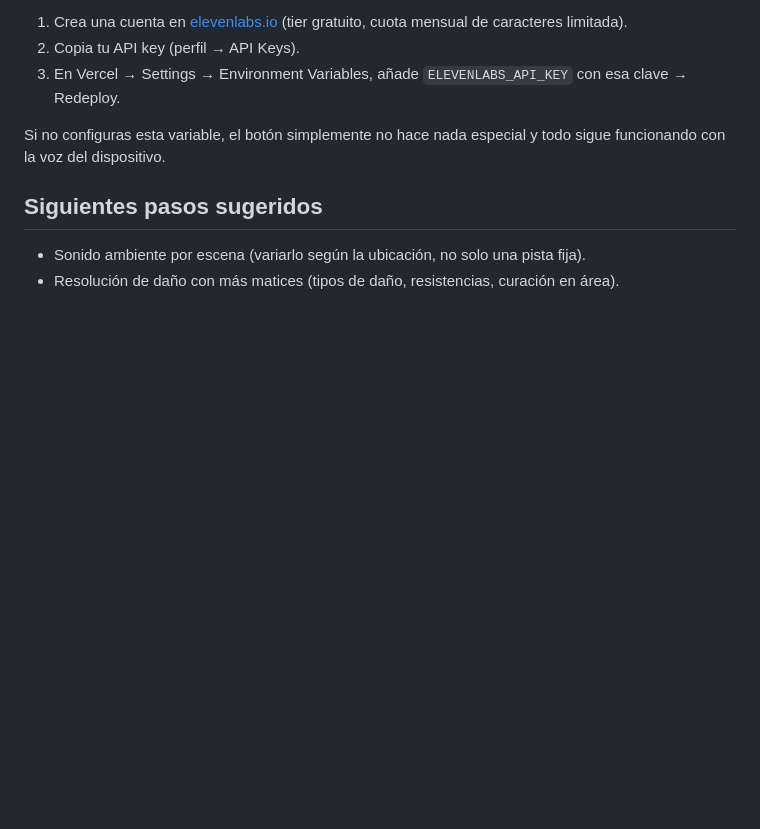
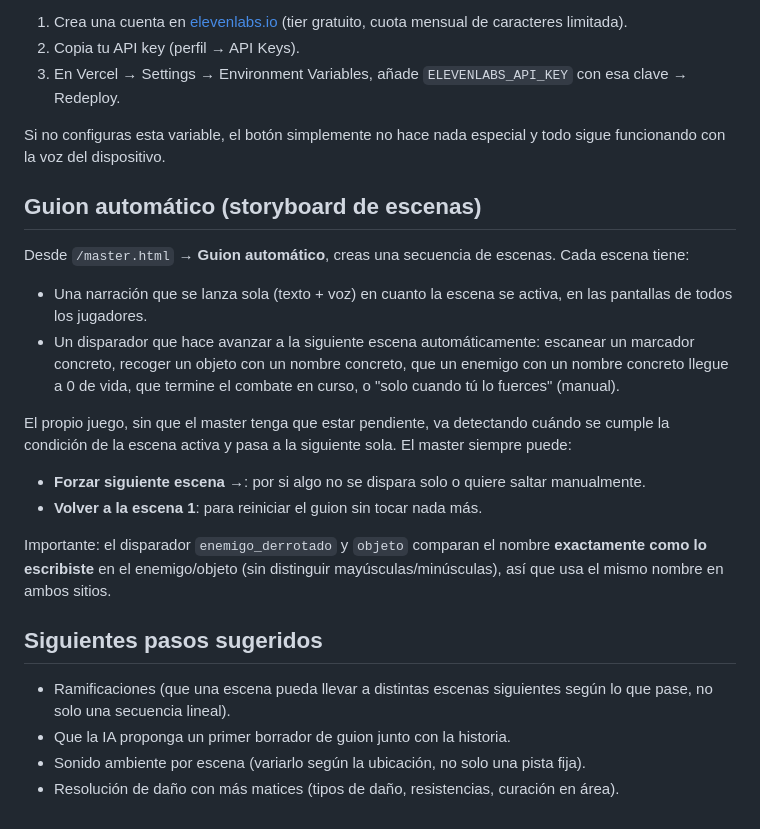
Before and after one commit to tonimunoz-lgtm/rol, a Markdown page: README.md, the part around the change. GitHub-like rendering; blank space fills up the shorter version.

```diff
--- a/README.md
+++ b/README.md
@@ -167,7 +167,29 @@ a "Voz IA" (ElevenLabs). Para activarla:
 Si no configuras esta variable, el botón simplemente no hace nada especial y todo sigue
 funcionando con la voz del dispositivo.
 
+## Guion automático (storyboard de escenas)
+
+Desde `/master.html` → **Guion automático**, creas una secuencia de escenas. Cada escena tiene:
+
+- Una narración que se lanza sola (texto + voz) en cuanto la escena se activa, en las pantallas
+  de todos los jugadores.
+- Un disparador que hace avanzar a la siguiente escena automáticamente: escanear un marcador
+  concreto, recoger un objeto con un nombre concreto, que un enemigo con un nombre concreto llegue
+  a 0 de vida, que termine el combate en curso, o "solo cuando tú lo fuerces" (manual).
+
+El propio juego, sin que el master tenga que estar pendiente, va detectando cuándo se cumple la
+condición de la escena activa y pasa a la siguiente sola. El master siempre puede:
+- **Forzar siguiente escena →**: por si algo no se dispara solo o quiere saltar manualmente.
+- **Volver a la escena 1**: para reiniciar el guion sin tocar nada más.
+
+Importante: el disparador `enemigo_derrotado` y `objeto` comparan el nombre **exactamente como lo
+escribiste** en el enemigo/objeto (sin distinguir mayúsculas/minúsculas), así que usa el mismo
+nombre en ambos sitios.
+
 ## Siguientes pasos sugeridos
 
+- Ramificaciones (que una escena pueda llevar a distintas escenas siguientes según lo que pase,
+  no solo una secuencia lineal).
+- Que la IA proponga un primer borrador de guion junto con la historia.
 - Sonido ambiente por escena (variarlo según la ubicación, no solo una pista fija).
 - Resolución de daño con más matices (tipos de daño, resistencias, curación en área).
```
